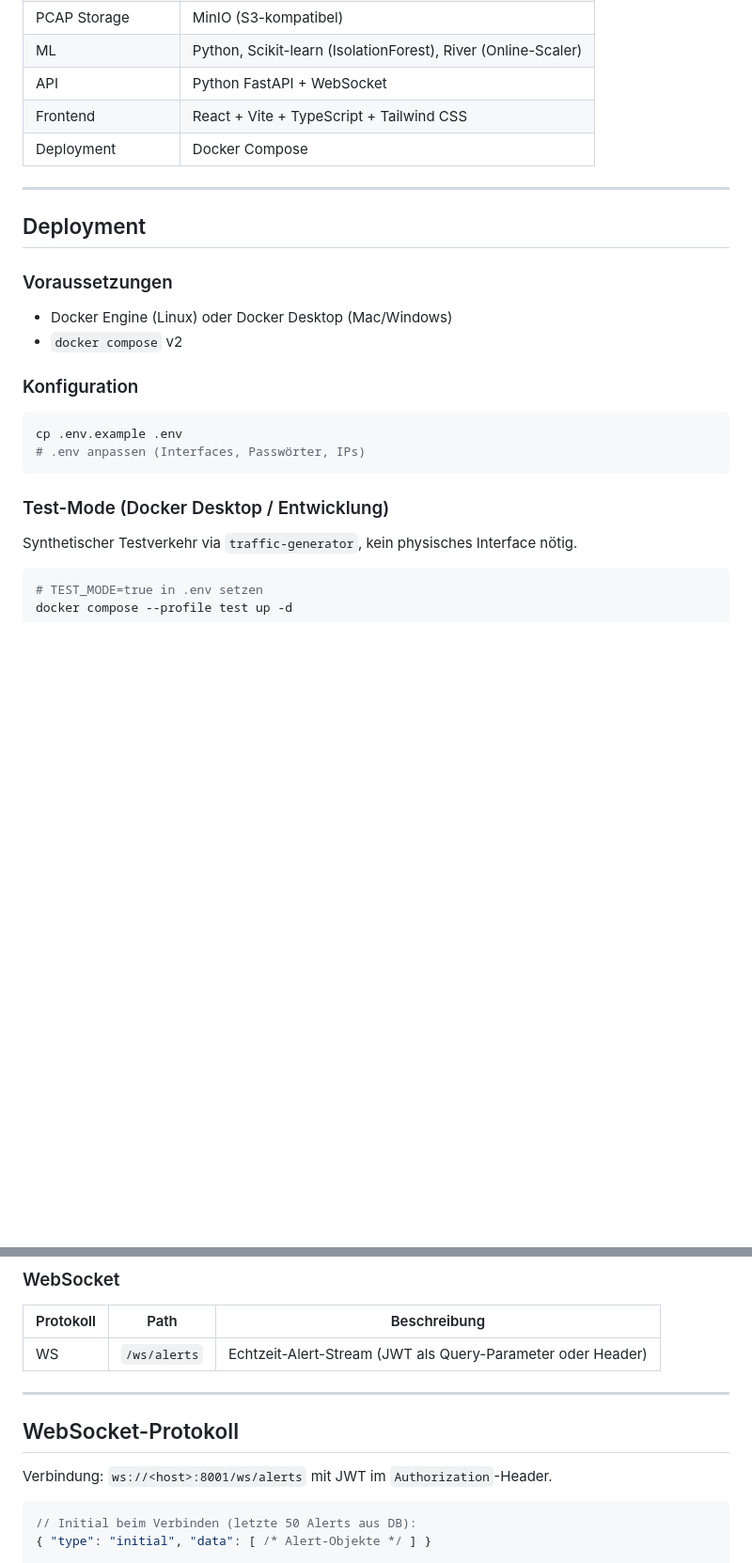
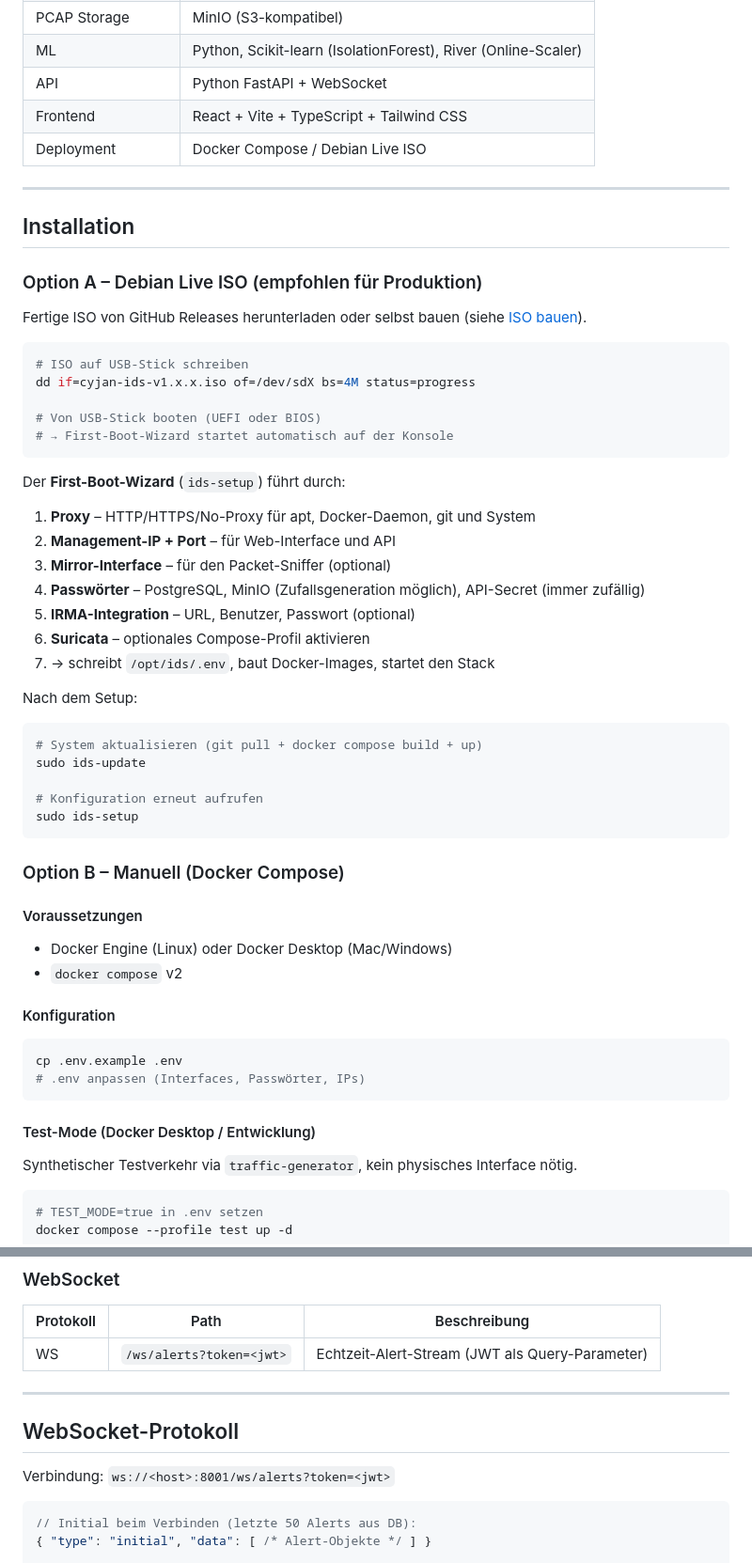
Before and after one commit to JxxKal/ids, a Markdown page: README.md, 2 parts joined by grey strips. Shown at 94% size. Drawn GitHub-style; blank space fills up the shorter version.

````diff
--- a/README.md
+++ b/README.md
@@ -88,25 +89,59 @@ PCAP Store ──(pcap-headers + alerts-enriched)──► MinIO (ids-pcaps)
 | ML | Python, Scikit-learn (IsolationForest), River (Online-Scaler) |
 | API | Python FastAPI + WebSocket |
 | Frontend | React + Vite + TypeScript + Tailwind CSS |
-| Deployment | Docker Compose |
+| Deployment | Docker Compose / Debian Live ISO |
 
 ---
 
-## Deployment
+## Installation
 
-### Voraussetzungen
+### Option A – Debian Live ISO (empfohlen für Produktion)
+
+Fertige ISO von GitHub Releases herunterladen oder selbst bauen (siehe [ISO bauen](#iso-bauen)).
+
+```bash
+# ISO auf USB-Stick schreiben
+dd if=cyjan-ids-v1.x.x.iso of=/dev/sdX bs=4M status=progress
+
+# Von USB-Stick booten (UEFI oder BIOS)
+# → First-Boot-Wizard startet automatisch auf der Konsole
+```
+
+Der **First-Boot-Wizard** (`ids-setup`) führt durch:
+
+1. **Proxy** – HTTP/HTTPS/No-Proxy für apt, Docker-Daemon, git und System
+2. **Management-IP + Port** – für Web-Interface und API
+3. **Mirror-Interface** – für den Packet-Sniffer (optional)
+4. **Passwörter** – PostgreSQL, MinIO (Zufallsgeneration möglich), API-Secret (immer zufällig)
+5. **IRMA-Integration** – URL, Benutzer, Passwort (optional)
+6. **Suricata** – optionales Compose-Profil aktivieren
+7. → schreibt `/opt/ids/.env`, baut Docker-Images, startet den Stack
+
+Nach dem Setup:
+
+```bash
+# System aktualisieren (git pull + docker compose build + up)
+sudo ids-update
+
+# Konfiguration erneut aufrufen
+sudo ids-setup
+```
+
+### Option B – Manuell (Docker Compose)
+
+#### Voraussetzungen
 
 - Docker Engine (Linux) oder Docker Desktop (Mac/Windows)
 - `docker compose` v2
 
-### Konfiguration
+#### Konfiguration
 
 ```bash
 cp .env.example .env
 # .env anpassen (Interfaces, Passwörter, IPs)
 ```
 
-### Test-Mode (Docker Desktop / Entwicklung)
+#### Test-Mode (Docker Desktop / Entwicklung)
 
 Synthetischer Testverkehr via `traffic-generator`, kein physisches Interface nötig.
 
@@ -377,13 +525,13 @@ Die API stellt eine vollständige interaktive Dokumentation bereit:
 
 | Protokoll | Path | Beschreibung |
 |---|---|---|
-| WS | `/ws/alerts` | Echtzeit-Alert-Stream (JWT als Query-Parameter oder Header) |
+| WS | `/ws/alerts?token=<jwt>` | Echtzeit-Alert-Stream (JWT als Query-Parameter) |
 
 ---
 
 ## WebSocket-Protokoll
 
-Verbindung: `ws://<host>:8001/ws/alerts` mit JWT im `Authorization`-Header.
+Verbindung: `ws://<host>:8001/ws/alerts?token=<jwt>`
 
 ```jsonc
 // Initial beim Verbinden (letzte 50 Alerts aus DB):
````
Also changed, not shown: other parts of README.md (+143 -29 lines).
